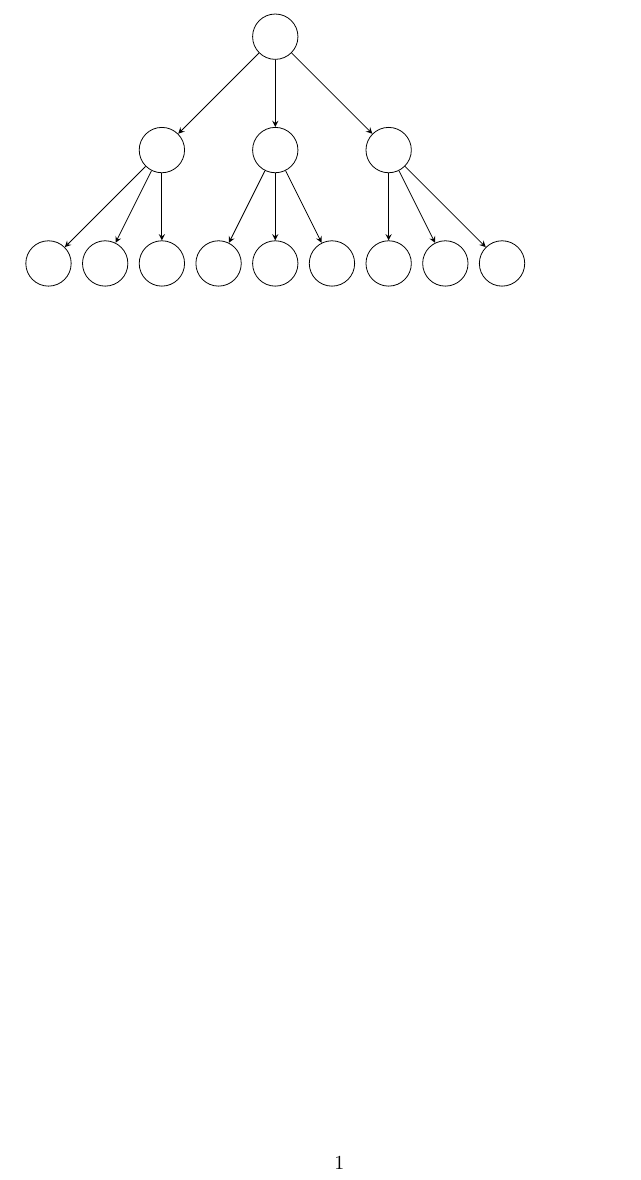
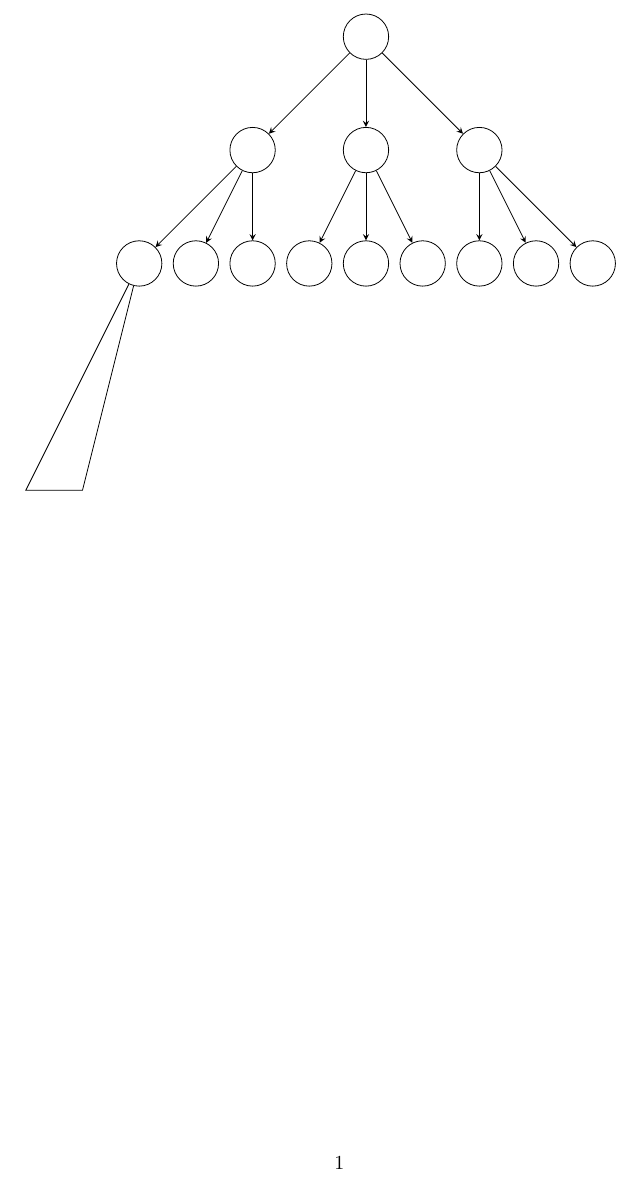
Before and after one commit to dudupo/Academic, a LaTeX document (projects/NLTES_project/tree.tex): part of the page, cut so that both start at the same text. The pictures show the PDF file projects/pdfs/tree.pdf that the author committed with the source.

Commit message:
compiling -Thu Oct 27 06:47:45 PM IDT 2022

```diff
--- a/projects/NLTES_project/tree.tex
+++ b/projects/NLTES_project/tree.tex
@@ -46,7 +46,7 @@
   \draw [->] (v-3) -- (v-10);
   \draw [->] (v-3) -- (v-11);
   \draw [->] (v-3) -- (v-12);
-
+\draw[--] (v-4) -- (-10, -8) -- (-12, -8) -- (v-4) ;
 
 \end{tikzpicture}
 \end{document}
```
Also changed, not shown: projects/pdfs/tree.pdf.
